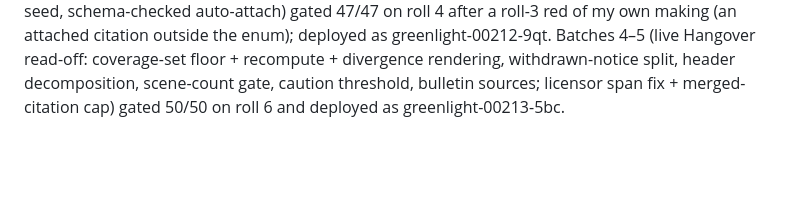
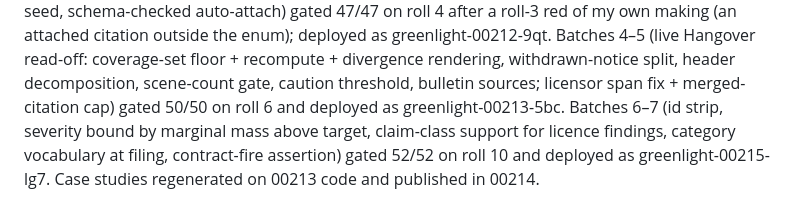
Before and after one commit to lalitlouis/greenlight, a Markdown page: docs/REVIEW-2026-09-01.md, the part around the change. Rendered like a GitHub page; blank space fills up the shorter version.

Commit message:
Review doc: batches 6-7 gated 52/52, deployed 00215
Co-Authored-By: Claude Fable 5.1 <noreply@anthropic.com>
Claude-Session: https://claude.ai/code/session_01TLDX1rEXcntHpcXDssouuU

```diff
--- a/docs/REVIEW-2026-09-01.md
+++ b/docs/REVIEW-2026-09-01.md
@@ -323,3 +323,7 @@ Batches 4–5 (live Hangover read-off: coverage-set floor + recompute + divergen
 withdrawn-notice split, header decomposition, scene-count gate, caution threshold, bulletin
 sources; licensor span fix + merged-citation cap) gated 50/50 on roll 6 and deployed as
 greenlight-00213-5bc.
+Batches 6–7 (id strip, severity bound by marginal mass above target, claim-class support for
+licence findings, category vocabulary at filing, contract-fire assertion) gated 52/52 on
+roll 10 and deployed as greenlight-00215-lg7. Case studies regenerated on 00213 code and
+published in 00214.
```
